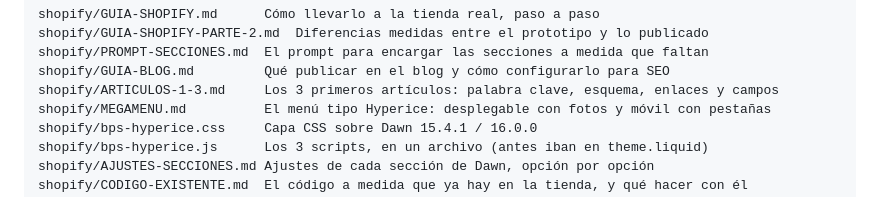
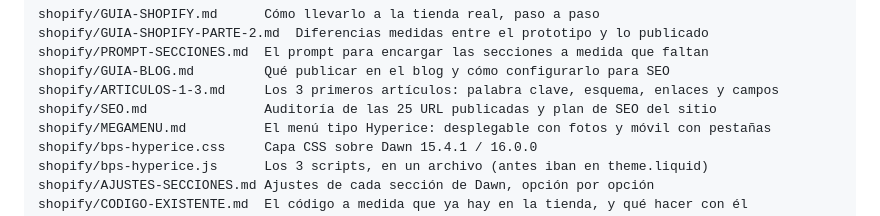
Before and after one commit to robertomarotoromeroav-lang/Web-bps, a Markdown page: README.md, the part around the change. GitHub-like rendering.

```diff
--- a/README.md
+++ b/README.md
@@ -117,6 +117,7 @@ shopify/GUIA-SHOPIFY-PARTE-2.md  Diferencias medidas entre el prototipo y lo pub
 shopify/PROMPT-SECCIONES.md  El prompt para encargar las secciones a medida que faltan
 shopify/GUIA-BLOG.md         Qué publicar en el blog y cómo configurarlo para SEO
 shopify/ARTICULOS-1-3.md     Los 3 primeros artículos: palabra clave, esquema, enlaces y campos
+shopify/SEO.md               Auditoría de las 25 URL publicadas y plan de SEO del sitio
 shopify/MEGAMENU.md          El menú tipo Hyperice: desplegable con fotos y móvil con pestañas
 shopify/bps-hyperice.css     Capa CSS sobre Dawn 15.4.1 / 16.0.0
 shopify/bps-hyperice.js      Los 3 scripts, en un archivo (antes iban en theme.liquid)
```
Also changed, not shown: shopify/ARTICULOS-1-3.md (+8 -0 lines), shopify/SEO.md (added, +383 -0 lines).
